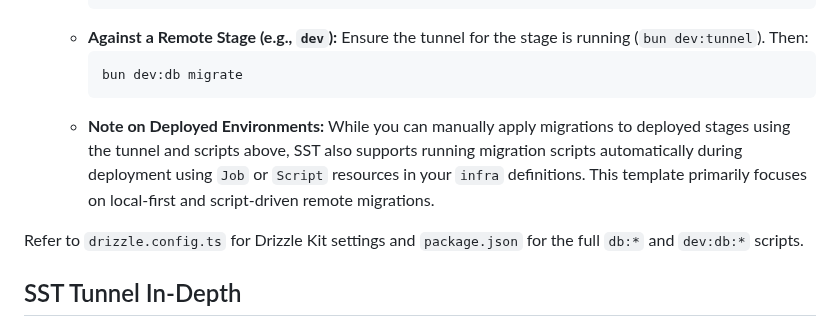
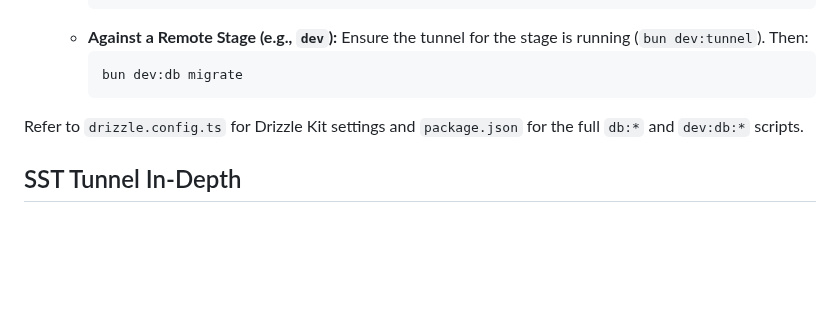
Before and after one commit to nitishxyz/stackforge, a Markdown page: README.md, the part around one of its changes. Rendered like a GitHub page; blank space fills up the shorter version.

````diff
--- a/README.md
+++ b/README.md
@@ -174,7 +174,6 @@ Database schema changes are managed using Drizzle Kit.
         ```bash
         bun dev:db migrate
         ```
-    *   **Note on Deployed Environments:** While you can manually apply migrations to deployed stages using the tunnel and scripts above, SST also supports running migration scripts automatically during deployment using `Job` or `Script` resources in your `infra` definitions. This template primarily focuses on local-first and script-driven remote migrations.
 
 Refer to `drizzle.config.ts` for Drizzle Kit settings and `package.json` for the full `db:*` and `dev:db:*` scripts.
 
````
Also changed, not shown: other parts of README.md (+2 -2 lines).
